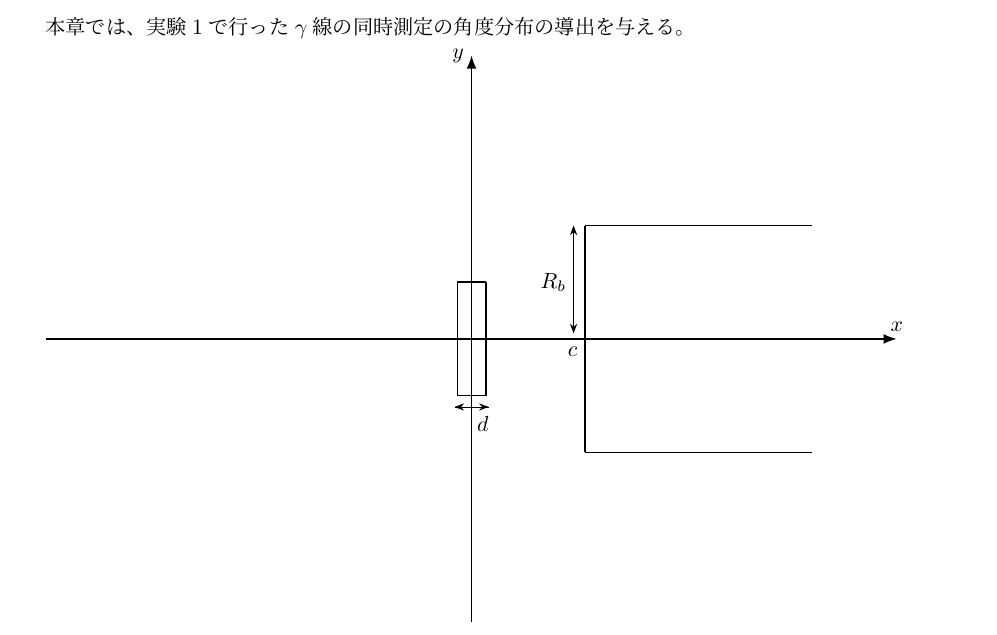
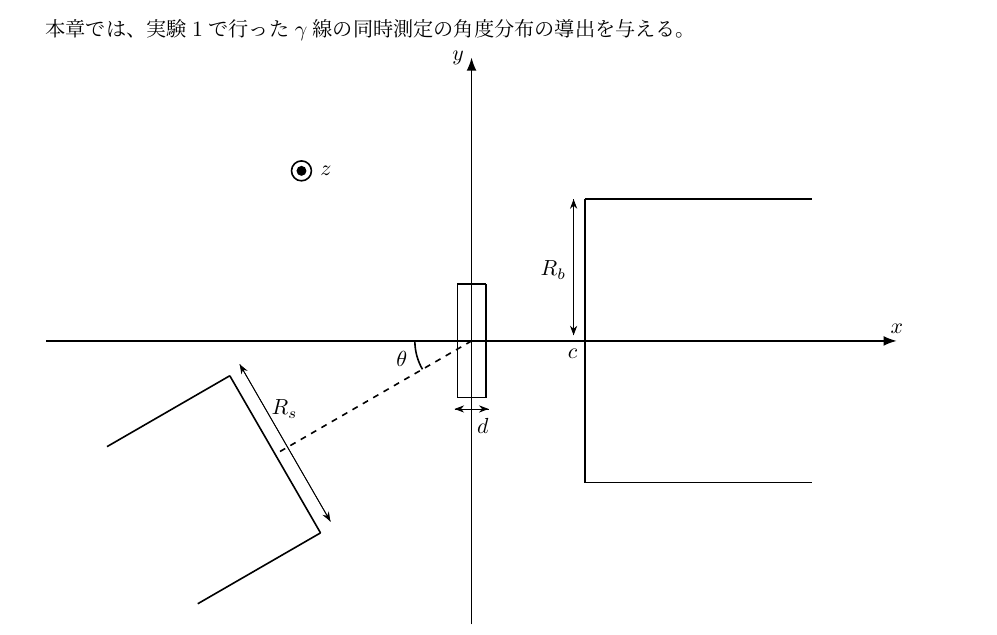
Before and after one commit to RaySasa/douji_keisoku, a LaTeX book (tex/main.tex): part of page 13 of 13, cut so that both start at the same text. Compiled offline with LuaLaTeX.

Commit message:
tikzで図作成

```diff
--- a/tex/main.tex
+++ b/tex/main.tex
@@ -106,19 +106,29 @@
     \draw[thick] (-0.25, -1) -- (-0.25, 1);
     \draw[arrows = {-Stealth[]}]  (-0.3, -1.2) -- (0.3, -1.2);
     \draw[arrows = {-Stealth[]}]  (0.3, -1.2) -- (-0.3, -1.2);
-    \draw[thick] (2, 2) -- (2, -2);
-    \draw[thick] (2, 2) -- (6, 2);
-    \draw[thick] (2, -2) -- (6, -2);
-    \draw[arrows = {-Stealth[]}]  (1.8, 0.1) -- (1.8, 2);
-    \draw[arrows = {-Stealth[]}]  (1.8, 2) -- (1.8, 0.1);
-
-
+    \draw[thick] (2, 2.5) -- (2, -2.5);
+    \draw[thick] (2, 2.5) -- (6, 2.5);
+    \draw[thick] (2, -2.5) -- (6, -2.5);
+    \draw[arrows = {-Stealth[]}]  (1.8, 0.1) -- (1.8, 2.5);
+    \draw[arrows = {-Stealth[]}]  (1.8, 2.5) -- (1.8, 0.1);
+    \draw[thick, dashed] (0, 0) -- ({-4 * cos(30)}, {-4 * sin(30)});
+    \draw[thick] (-1, 0) arc (180 : 210 : 1);
+    \draw[thick] ({-(0.4/sin(30)) - 4*cos(30)}, {0.4/ (sin(30) * tan(30)) - 4 * sin(30)}) -- ({(0.4 / sin(30) - 4 * cos(30))}, {-(0.4 / sin(30)) / tan(30) - 4 * sin(30)});
+    \draw[thick] ({-(0.4/sin(30)) - 4*cos(30)}, {0.4/ (sin(30) * tan(30)) - 4 * sin(30)}) -- ({-(0.4/sin(30)) - 4*cos(30) - 2.5*cos(30)}, {0.4/ (sin(30) * tan(30)) - 4 * sin(30) - 2.5 * sin(30)});
+    \draw[thick] ({(0.4 / sin(30) - 4 * cos(30))}, {-(0.4 / sin(30)) / tan(30) - 4 * sin(30)}) -- ({(0.4 / sin(30) - 4 * cos(30)) - 2.5*cos(30)}, {-0.4 / (sin(30) * tan(30)) - 4 * sin(30) - 2.5 * sin(30)});
+    \draw[arrows = {-Stealth[]}] ({-(0.4/sin(30)) + 0.175 - 4*cos(30)}, {(0.4/ sin(30)) / tan(30) - 4 * sin(30) + 0.175 /cos(30) }) -- ({(0.4 / sin(30) +0.175 - 4 * cos(30))}, {-(0.4 / sin(30) ) / tan(30) - 4 * sin(30) + 0.175/cos(30)});
+    \draw[arrows = {-Stealth[]}] ({(0.4 / sin(30) +0.175 - 4 * cos(30))}, {-(0.4 / sin(30) ) / tan(30) - 4 * sin(30) + 0.175/cos(30)}) -- ({-(0.4/sin(30)) + 0.175 - 4*cos(30)}, {(0.4/ sin(30)) / tan(30) - 4 * sin(30) + 0.175 /cos(30) });
+    \draw[thick] (-3,3) circle (5pt);
+    \fill (-3,3) circle (2.5pt);
 
     \node[above] at (7.5, 0) {$x$};
     \node[left] at (0, 5) {$y$};
     \node at (0.2,-1.5) {$d$};
     \node[below left] at (2, 0) {$c$};
-    \node[left] at (1.8, 1) {$R_b$};
+    \node[left] at (1.8, 1.25) {$R_b$};
+    \node[below left] at (-1, -0.05) {$\theta$};
+    \node at (-3.3,-1.2) {$R_s$};
+    \node[right] at (-2.8,3) {$z$};
 
 
 \end{tikzpicture}
```
Also changed, not shown: tex/analysis_ex2.png, tex/analysis_ex2_0.png (added), tex/analysis_ex2_1.png (added), tex/main.pdf, 1 other file.
